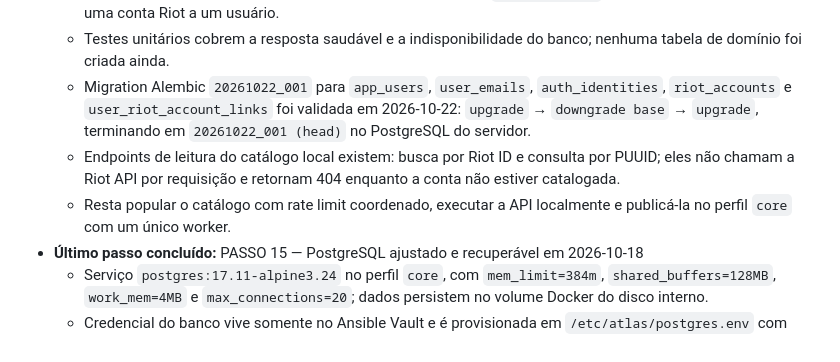
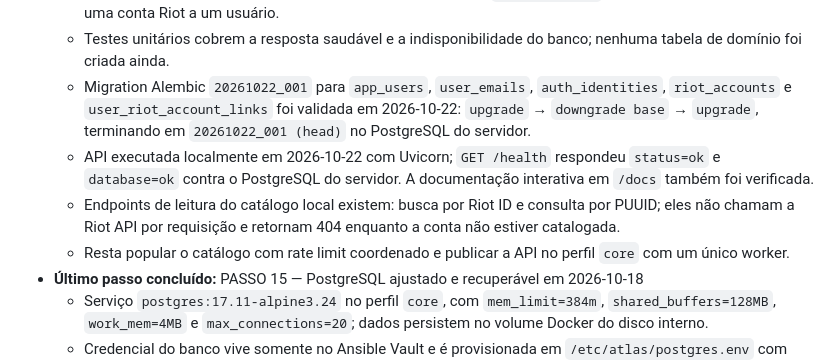
Before and after one commit to Guilin-Git/AtlasLoL, a Markdown page: CLAUDE.md, the part around the change. GitHub-like rendering.

Commit message:
docs: registra validacao local da API

```diff
--- a/CLAUDE.md
+++ b/CLAUDE.md
@@ -237,8 +237,9 @@ atlas/
   - O modelo de identidade está documentado em `docs/modelo-identidade.md` e ADR-022: `app_users` é separado de e-mails, métodos de login e do catálogo público `riot_accounts`; o dashboard apenas vincula uma conta Riot a um usuário.
   - Testes unitários cobrem a resposta saudável e a indisponibilidade do banco; nenhuma tabela de domínio foi criada ainda.
   - Migration Alembic `20261022_001` para `app_users`, `user_emails`, `auth_identities`, `riot_accounts` e `user_riot_account_links` foi validada em 2026-10-22: `upgrade` → `downgrade base` → `upgrade`, terminando em `20261022_001 (head)` no PostgreSQL do servidor.
+  - API executada localmente em 2026-10-22 com Uvicorn; `GET /health` respondeu `status=ok` e `database=ok` contra o PostgreSQL do servidor. A documentação interativa em `/docs` também foi verificada.
   - Endpoints de leitura do catálogo local existem: busca por Riot ID e consulta por PUUID; eles não chamam a Riot API por requisição e retornam 404 enquanto a conta não estiver catalogada.
-  - Resta popular o catálogo com rate limit coordenado, executar a API localmente e publicá-la no perfil `core` com um único worker.
+  - Resta popular o catálogo com rate limit coordenado e publicar a API no perfil `core` com um único worker.
 - **Último passo concluído:** PASSO 15 — PostgreSQL ajustado e recuperável em 2026-10-18
   - Serviço `postgres:17.11-alpine3.24` no perfil `core`, com `mem_limit=384m`, `shared_buffers=128MB`, `work_mem=4MB` e `max_connections=20`; dados persistem no volume Docker do disco interno.
   - Credencial do banco vive somente no Ansible Vault e é provisionada em `/etc/atlas/postgres.env` com permissões restritas.
```
